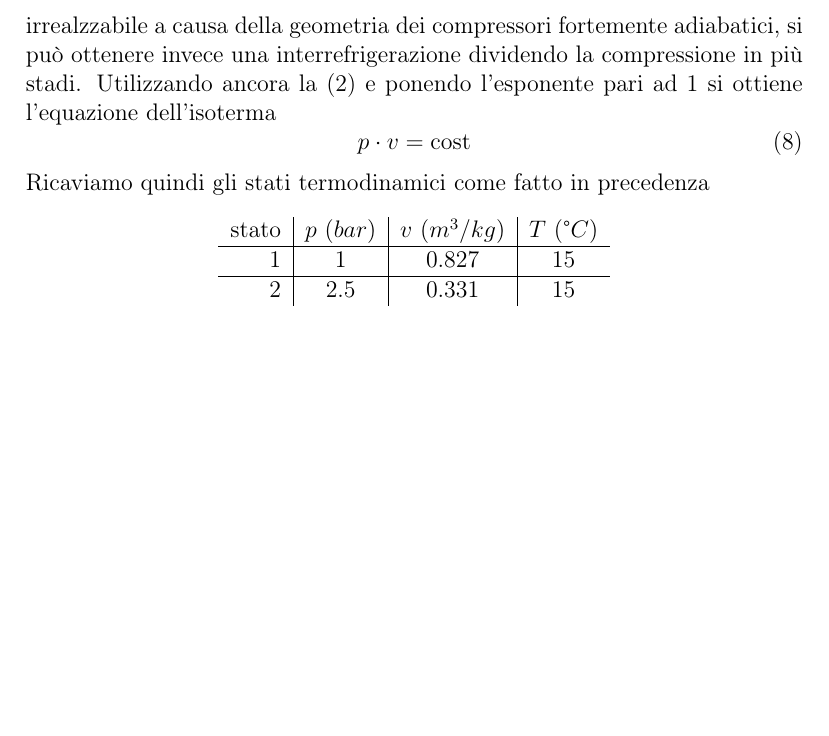
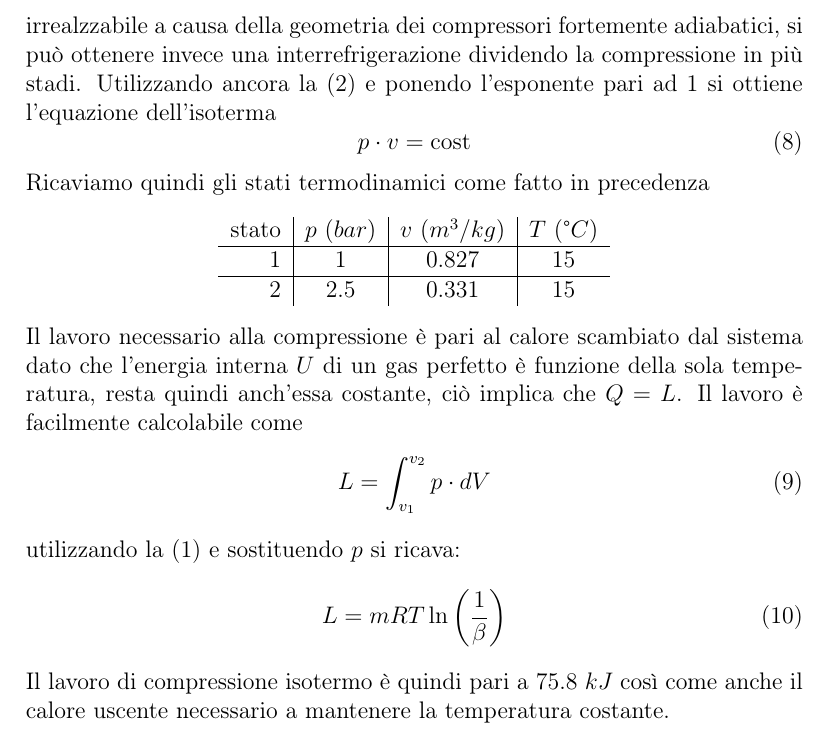
Before and after one commit to FlashNoob98/Programmi_Macchine, a LaTeX document (Tex/esercizio_01.tex): part of page 4 of 4, cut so that both start at the same text, the shorter picture padded with empty space. Compiled offline with pdfLaTeX.

Commit message:
terminata compressione isoterma

```diff
--- a/Tex/esercizio_01.tex
+++ b/Tex/esercizio_01.tex
@@ -146,5 +146,19 @@ Ricaviamo quindi gli stati termodinamici come fatto in precedenza
         2   &         2.5 &          0.331    &           15
     \end{tabular}
 \end{center}
+Il lavoro necessario alla compressione è pari al calore scambiato dal sistema dato che l'energia interna $U$
+di un gas perfetto è funzione della sola temperatura, resta quindi anch'essa costante, ciò implica che
+$Q = L$.
+Il lavoro è facilmente calcolabile come
+\begin{equation}
+    L = \int_{v_1}^{v_2} p\cdot dV
+\end{equation}
+utilizzando la \eqref{eq:stato_gas} e sostituendo $p$ si ricava:
+\begin{equation}
+    L = mRT \ln\left(\frac{1}{\beta}\right)
+\end{equation}
+Il lavoro di compressione isotermo è quindi pari a $75.8\ kJ$ così come anche il calore uscente necessario a
+mantenere la temperatura costante.
+
 
 \end{document}
```
Also changed, not shown: Tex/esercizio_01.pdf, 1 other file.
